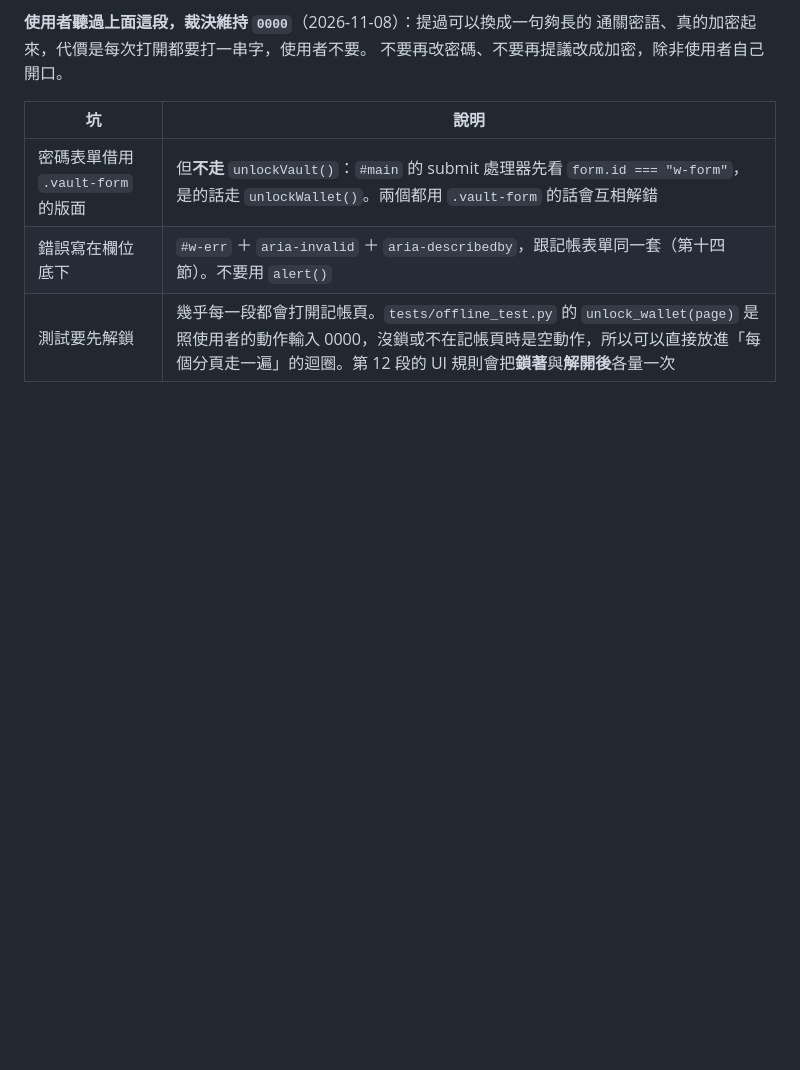
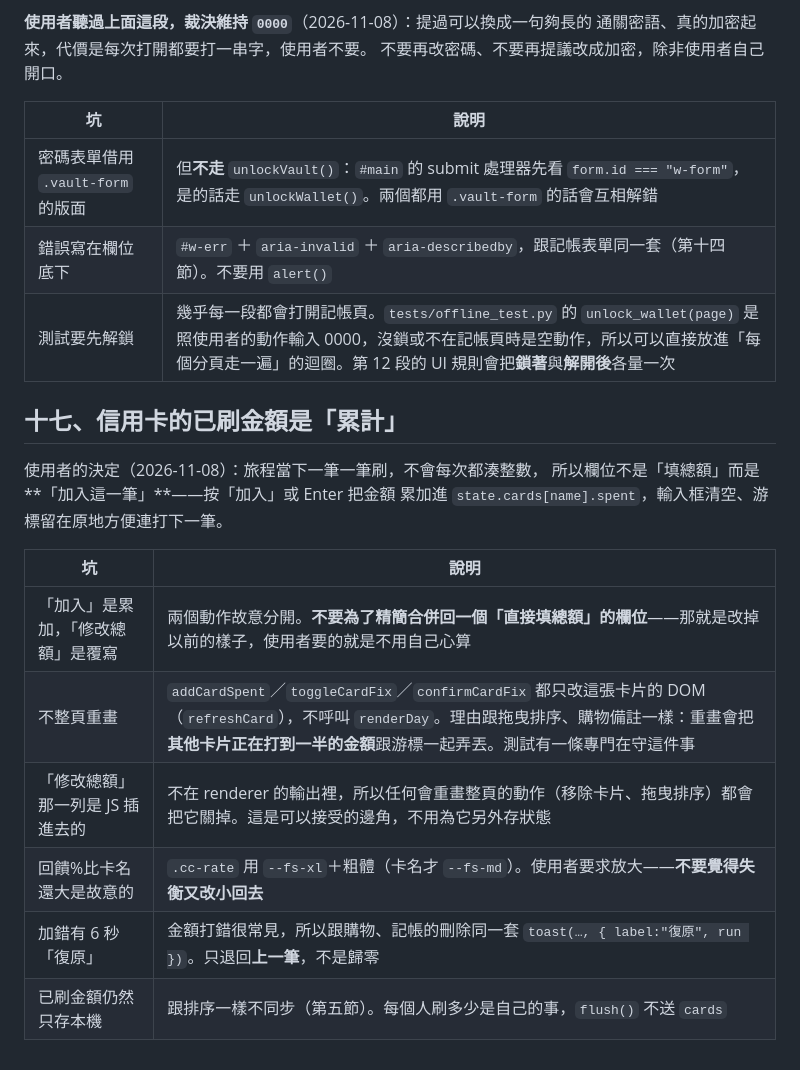
Before and after one commit to Heatherchou58/travel-itinerary-template, a Markdown page: CLAUDE.md, the part around the change. GitHub-like rendering; blank space fills up the shorter version.

Commit message:
CLAUDE.md 記下信用卡累計的幾個決定
「加入」是累加、「修改總額」才是覆寫，兩個故意分開；不整頁重畫是為了
不弄丟其他卡片打到一半的金額；回饋%比卡名大是使用者要求的。
都是之後容易被「順手精簡」掉的東西。

Co-Authored-By: Claude Opus 5 <noreply@anthropic.com>

```diff
--- a/CLAUDE.md
+++ b/CLAUDE.md
@@ -277,3 +277,18 @@ Firestore 的規則也只看「匿名登入＋tripId 白名單」，知道網址
 | 密碼表單借用 `.vault-form` 的版面 | 但**不走** `unlockVault()`：`#main` 的 submit 處理器先看 `form.id === "w-form"`，是的話走 `unlockWallet()`。兩個都用 `.vault-form` 的話會互相解錯 |
 | 錯誤寫在欄位底下 | `#w-err` ＋ `aria-invalid` ＋ `aria-describedby`，跟記帳表單同一套（第十四節）。不要用 `alert()` |
 | 測試要先解鎖 | 幾乎每一段都會打開記帳頁。`tests/offline_test.py` 的 `unlock_wallet(page)` 是照使用者的動作輸入 0000，沒鎖或不在記帳頁時是空動作，所以可以直接放進「每個分頁走一遍」的迴圈。第 12 段的 UI 規則會把**鎖著**與**解開後**各量一次 |
+
+## 十七、信用卡的已刷金額是「累計」
+
+使用者的決定（2026-11-08）：旅程當下一筆一筆刷，不會每次都湊整數，
+所以欄位不是「填總額」而是**「加入這一筆」**——按「加入」或 Enter 把金額
+累加進 `state.cards[name].spent`，輸入框清空、游標留在原地方便連打下一筆。
+
+| 坑 | 說明 |
+|---|---|
+| 「加入」是累加，「修改總額」是覆寫 | 兩個動作故意分開。**不要為了精簡合併回一個「直接填總額」的欄位**——那就是改掉以前的樣子，使用者要的就是不用自己心算 |
+| 不整頁重畫 | `addCardSpent`／`toggleCardFix`／`confirmCardFix` 都只改這張卡片的 DOM（`refreshCard`），不呼叫 `renderDay`。理由跟拖曳排序、購物備註一樣：重畫會把**其他卡片正在打到一半的金額**跟游標一起弄丟。測試有一條專門在守這件事 |
+| 「修改總額」那一列是 JS 插進去的 | 不在 renderer 的輸出裡，所以任何會重畫整頁的動作（移除卡片、拖曳排序）都會把它關掉。這是可以接受的邊角，不用為它另外存狀態 |
+| 回饋%比卡名還大是故意的 | `.cc-rate` 用 `--fs-xl`＋粗體（卡名才 `--fs-md`）。使用者要求放大——**不要覺得失衡又改小回去** |
+| 加錯有 6 秒「復原」 | 金額打錯很常見，所以跟購物、記帳的刪除同一套 `toast(…, { label:"復原", run })`。只退回**上一筆**，不是歸零 |
+| 已刷金額仍然只存本機 | 跟排序一樣不同步（第五節）。每個人刷多少是自己的事，`flush()` 不送 `cards` |
```
